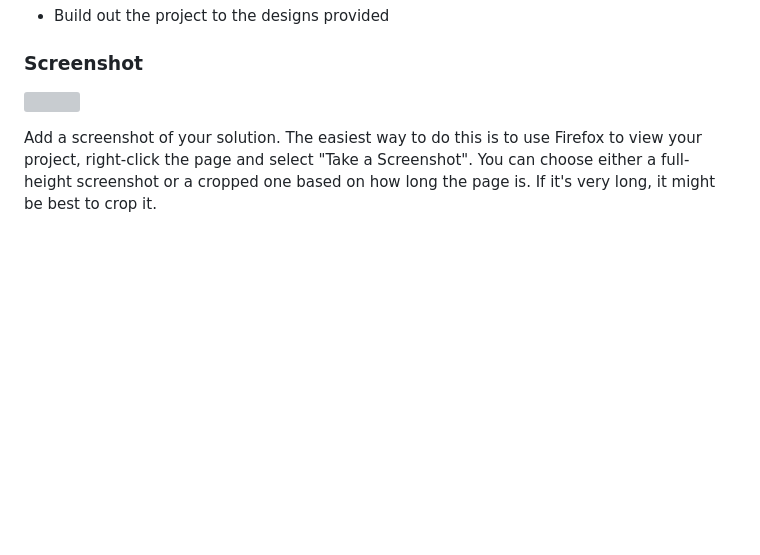
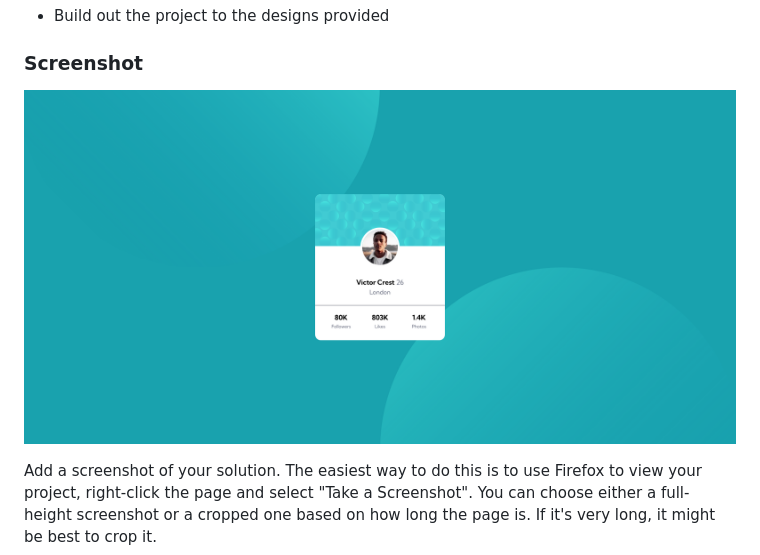
Before and after one commit to maxmirav/profile-card-component, a Markdown page: README-template.md, the part around the change. Drawn GitHub-style; pictures changed too: images/screenshot.png (added); blank space fills up the shorter version; grey boxes are pictures that could not be loaded.

Commit message:
added screenshot

```diff
--- a/README-template.md
+++ b/README-template.md
@@ -26,7 +26,7 @@ This is a solution to the [Profile card component challenge on Frontend Mentor](
 
 ### Screenshot
 
-![](./screenshot.jpg)
+![](images/screenshot.png)
 
 Add a screenshot of your solution. The easiest way to do this is to use Firefox to view your project, right-click the page and select "Take a Screenshot". You can choose either a full-height screenshot or a cropped one based on how long the page is. If it's very long, it might be best to crop it.
 
```
